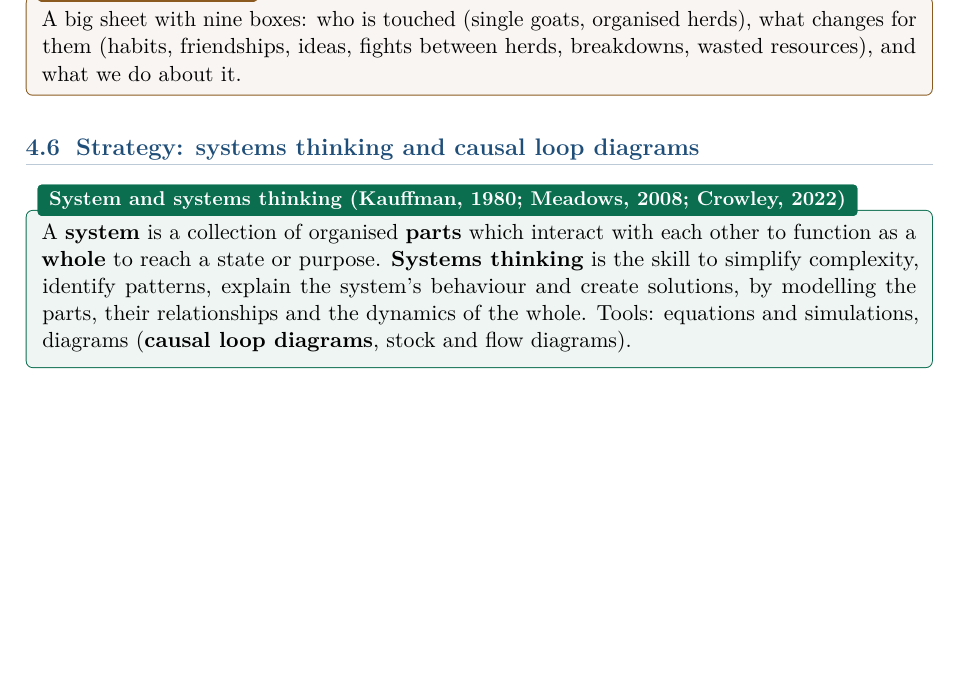
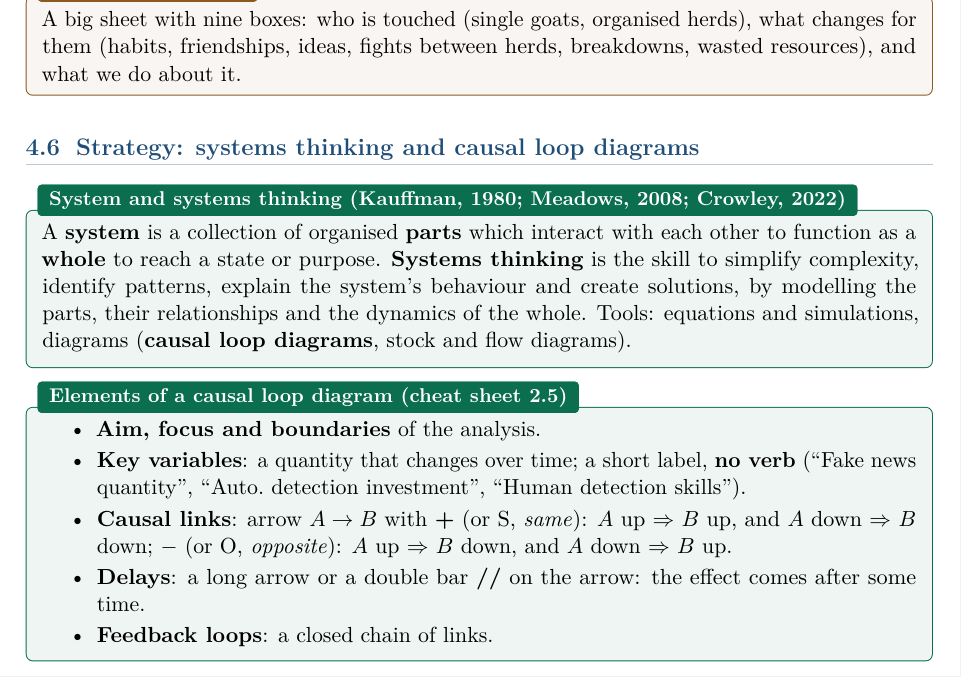
Before and after one commit to AlphaXT38G/notes_ba5, a LaTeX thesis (respsoft/course.tex): part of page 30 of 30, cut so that both start at the same text, the shorter picture padded with empty space. Compiled offline with pdfLaTeX.

Commit message:
feat(respsoft): add the elements of a causal loop diagram (cheat sheet
Co-Authored-By: Claude Opus 5.5 <noreply@anthropic.com>

```diff
--- a/respsoft/course.tex
+++ b/respsoft/course.tex
@@ -1351,4 +1351,20 @@ by modelling the parts, their relationships and the dynamics of the whole. Tools
 simulations, diagrams (\textbf{causal loop diagrams}, stock and flow diagrams).
 \end{defnbox}
 
+\begin{defnbox}[title={Elements of a causal loop diagram (cheat sheet 2.5)}]
+\begin{itemize}
+  \item \textbf{Aim, focus and boundaries} of the analysis.
+  \item \textbf{Key variables}: a quantity that changes over time; a short label, \textbf{no
+        verb} (``Fake news quantity'', ``Auto.\ detection investment'', ``Human detection
+        skills'').
+  \item \textbf{Causal links}: arrow $A \to B$ with
+        \textbf{+} (or S, \emph{same}): $A$ up $\Rightarrow$ $B$ up, and $A$ down $\Rightarrow$
+        $B$ down; \textbf{$-$} (or O, \emph{opposite}): $A$ up $\Rightarrow$ $B$ down, and $A$
+        down $\Rightarrow$ $B$ up.
+  \item \textbf{Delays}: a long arrow or a double bar \textbf{//} on the arrow: the effect comes
+        after some time.
+  \item \textbf{Feedback loops}: a closed chain of links.
+\end{itemize}
+\end{defnbox}
+
 \end{document}
```
